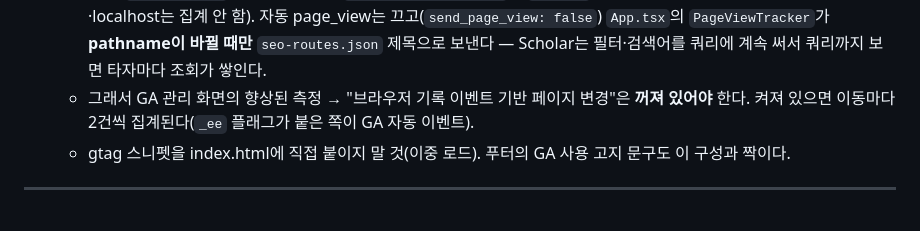
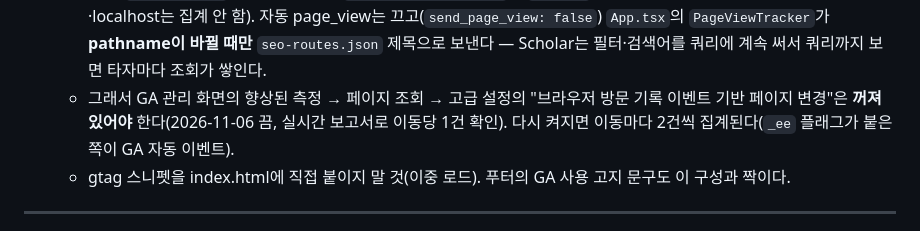
Before and after one commit to cau-purelab/cau-purelab.github.io, a Markdown page: CLAUDE.md, the part around the change. GitHub-like rendering.

```diff
--- a/CLAUDE.md
+++ b/CLAUDE.md
@@ -107,7 +107,7 @@ python scripts/patch_publications.py     # publications.json 일회성 수동
     - **새 철회는 Scholar만 봐서는 못 잡는다**: 2026-10 전수 확인 때 프로필에 남은 철회 논문 2편 중 Scholar 제목에 접두가 붙은 것은 1편뿐이었다. sync는 철회 표기가 붙은 경우만 보고하므로, 가끔 `node scripts/check_retractions.cjs`(Crossref)로 확인한다.
 13. **검색 등록·애널리틱스**: 계정이 필요한 작업(네이버 서치어드바이저·Search Console·GA4)은 `docs/search-and-analytics-setup.md`에 절차가 있다. 네이버 토큰은 아직 받지 않았다(2026-11-06).
     - **GA4(`G-G6810EMH75`, 2026-11-06~)**: `src/lib/analytics.ts`가 `LAB_URL` 호스트에서만 gtag.js를 불러온다(개발 서버·localhost는 집계 안 함). 자동 page_view는 끄고(`send_page_view: false`) `App.tsx`의 `PageViewTracker`가 **pathname이 바뀔 때만** `seo-routes.json` 제목으로 보낸다 — Scholar는 필터·검색어를 쿼리에 계속 써서 쿼리까지 보면 타자마다 조회가 쌓인다.
-    - 그래서 GA 관리 화면의 향상된 측정 → "브라우저 기록 이벤트 기반 페이지 변경"은 **꺼져 있어야** 한다. 켜져 있으면 이동마다 2건씩 집계된다(`_ee` 플래그가 붙은 쪽이 GA 자동 이벤트).
+    - 그래서 GA 관리 화면의 향상된 측정 → 페이지 조회 → 고급 설정의 "브라우저 방문 기록 이벤트 기반 페이지 변경"은 **꺼져 있어야** 한다(2026-11-06 끔, 실시간 보고서로 이동당 1건 확인). 다시 켜지면 이동마다 2건씩 집계된다(`_ee` 플래그가 붙은 쪽이 GA 자동 이벤트).
     - gtag 스니펫을 index.html에 직접 붙이지 말 것(이중 로드). 푸터의 GA 사용 고지 문구도 이 구성과 짝이다.
 
 ---
```
Also changed, not shown: docs/search-and-analytics-setup.md (+4 -2 lines).
